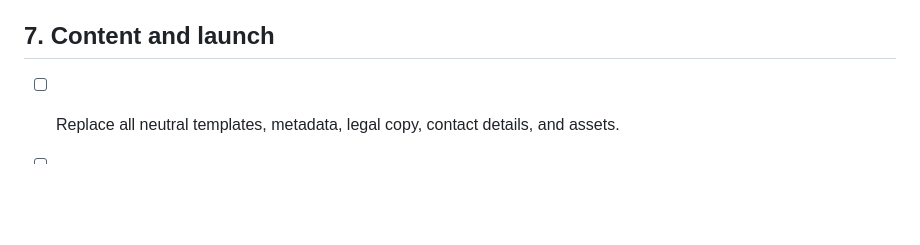
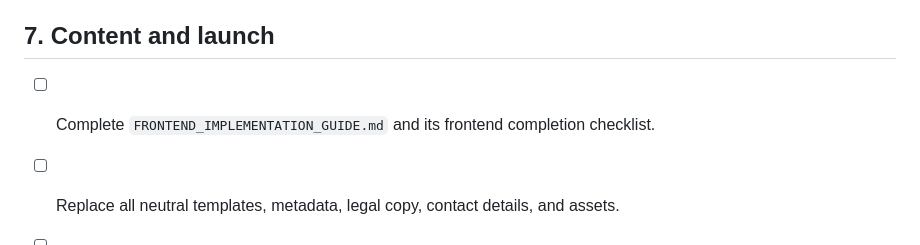
Before and after one commit to jamaralanthemsoftware/isuarmac, a Markdown page: CLIENT_SETUP_CHECKLIST.md, the part around the change. Rendered like a GitHub page; blank space fills up the shorter version.

Commit message:
Link frontend guide from CLIENT_SETUP_CHECKLIST.md

```diff
--- a/CLIENT_SETUP_CHECKLIST.md
+++ b/CLIENT_SETUP_CHECKLIST.md
@@ -81,6 +81,7 @@ For every added provider:
 
 ## 7. Content and launch
 
+- [ ] Complete `FRONTEND_IMPLEMENTATION_GUIDE.md` and its frontend completion checklist.
 - [ ] Replace all neutral templates, metadata, legal copy, contact details, and assets.
 - [ ] Populate Site Settings in Django admin.
 - [ ] Confirm analytics and consent behavior matches the client's requirements.
```
